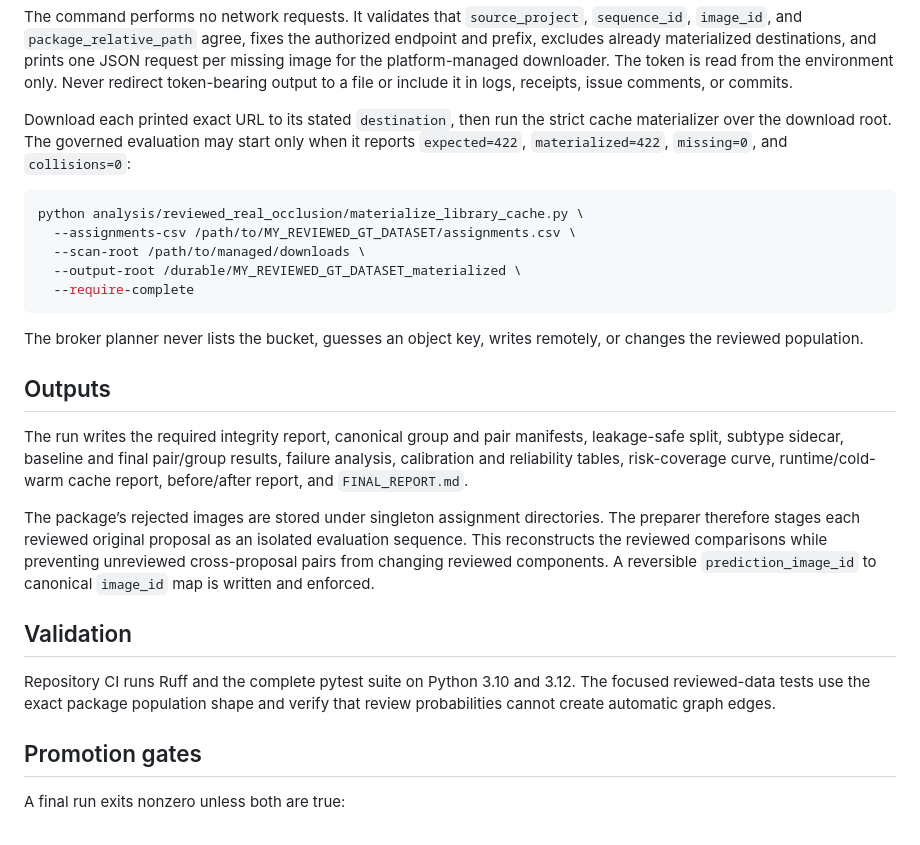
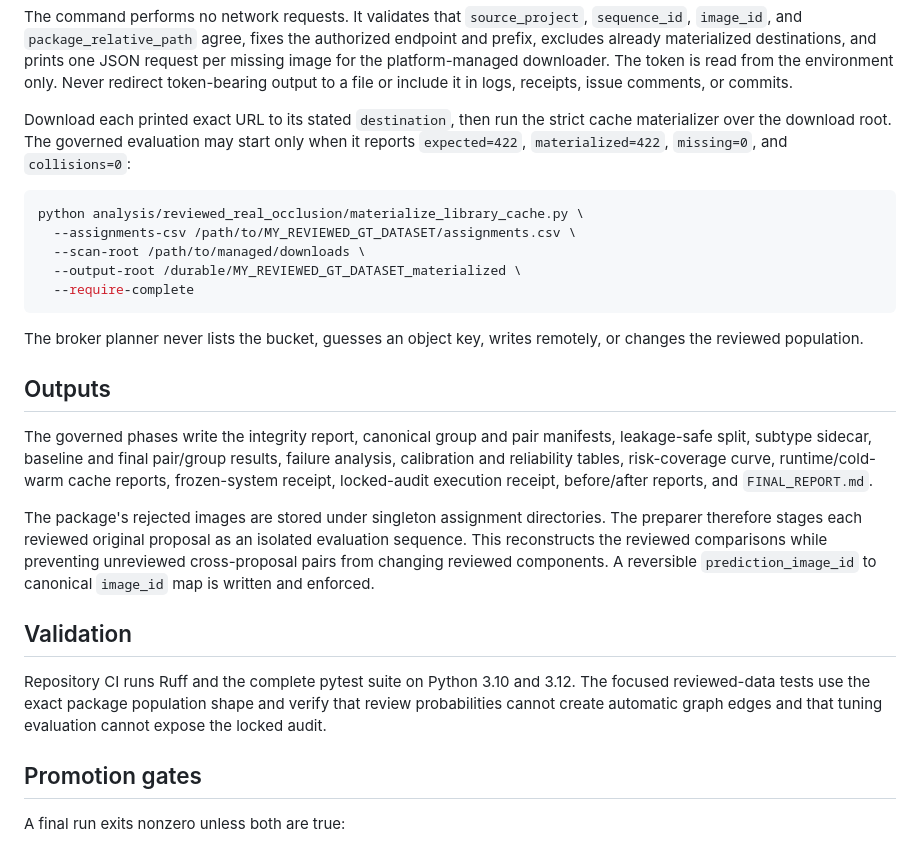
Before and after one commit to Tahlor/image_clustering, a Markdown page: analysis/reviewed_real_occlusion/README.md, the part around one of its changes. GitHub-like rendering.

````diff
--- a/analysis/reviewed_real_occlusion/README.md
+++ b/analysis/reviewed_real_occlusion/README.md
@@ -62,7 +123,8 @@ include it in logs, receipts, issue comments, or commits.
 
 Download each printed exact URL to its stated `destination`, then run the strict
 cache materializer over the download root. The governed evaluation may start only
-when it reports `expected=422`, `materialized=422`, `missing=0`, and `collisions=0`:
+when it reports `expected=422`, `materialized=422`, `missing=0`, and
+`collisions=0`:
 
 ```bash
 python analysis/reviewed_real_occlusion/materialize_library_cache.py \
@@ -77,12 +139,13 @@ or changes the reviewed population.
 
 ## Outputs
 
-The run writes the required integrity report, canonical group and pair manifests,
-leakage-safe split, subtype sidecar, baseline and final pair/group results,
-failure analysis, calibration and reliability tables, risk-coverage curve,
-runtime/cold-warm cache report, before/after report, and `FINAL_REPORT.md`.
+The governed phases write the integrity report, canonical group and pair
+manifests, leakage-safe split, subtype sidecar, baseline and final pair/group
+results, failure analysis, calibration and reliability tables, risk-coverage
+curve, runtime/cold-warm cache reports, frozen-system receipt, locked-audit
+execution receipt, before/after reports, and `FINAL_REPORT.md`.
 
-The package’s rejected images are stored under singleton assignment directories.
+The package's rejected images are stored under singleton assignment directories.
 The preparer therefore stages each reviewed original proposal as an isolated
 evaluation sequence. This reconstructs the reviewed comparisons while preventing
 unreviewed cross-proposal pairs from changing reviewed components. A reversible
@@ -92,7 +155,8 @@ unreviewed cross-proposal pairs from changing reviewed components. A reversible
 
 Repository CI runs Ruff and the complete pytest suite on Python 3.10 and 3.12.
 The focused reviewed-data tests use the exact package population shape and verify
-that review probabilities cannot create automatic graph edges.
+that review probabilities cannot create automatic graph edges and that tuning
+evaluation cannot expose the locked audit.
 
 ## Promotion gates
 
````
Also changed, not shown: other parts of analysis/reviewed_real_occlusion/README.md (+71 -10 lines).
